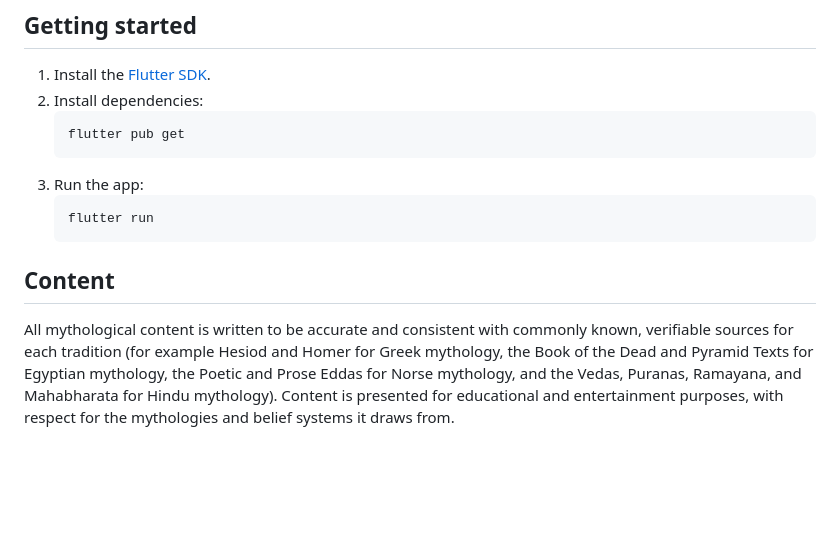
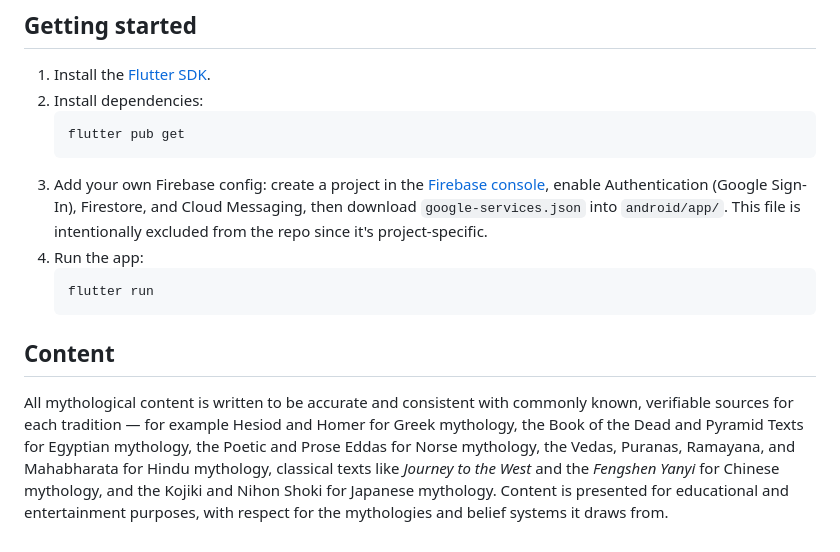
Before and after one commit to kevingultom/Mytharium-God-Godness, a Markdown page: README.md, the part around one of its changes. Drawn GitHub-style; blank space fills up the shorter version.

````diff
--- a/README.md
+++ b/README.md
@@ -50,11 +63,12 @@ lib/
    ```
    flutter pub get
    ```
-3. Run the app:
+3. Add your own Firebase config: create a project in the [Firebase console](https://console.firebase.google.com), enable Authentication (Google Sign-In), Firestore, and Cloud Messaging, then download `google-services.json` into `android/app/`. This file is intentionally excluded from the repo since it's project-specific.
+4. Run the app:
    ```
    flutter run
    ```
 
 ## Content
 
-All mythological content is written to be accurate and consistent with commonly known, verifiable sources for each tradition (for example Hesiod and Homer for Greek mythology, the Book of the Dead and Pyramid Texts for Egyptian mythology, the Poetic and Prose Eddas for Norse mythology, and the Vedas, Puranas, Ramayana, and Mahabharata for Hindu mythology). Content is presented for educational and entertainment purposes, with respect for the mythologies and belief systems it draws from.
+All mythological content is written to be accurate and consistent with commonly known, verifiable sources for each tradition — for example Hesiod and Homer for Greek mythology, the Book of the Dead and Pyramid Texts for Egyptian mythology, the Poetic and Prose Eddas for Norse mythology, the Vedas, Puranas, Ramayana, and Mahabharata for Hindu mythology, classical texts like *Journey to the West* and the *Fengshen Yanyi* for Chinese mythology, and the Kojiki and Nihon Shoki for Japanese mythology. Content is presented for educational and entertainment purposes, with respect for the mythologies and belief systems it draws from.
````
Also changed, not shown: other parts of README.md (+30 -17 lines).
